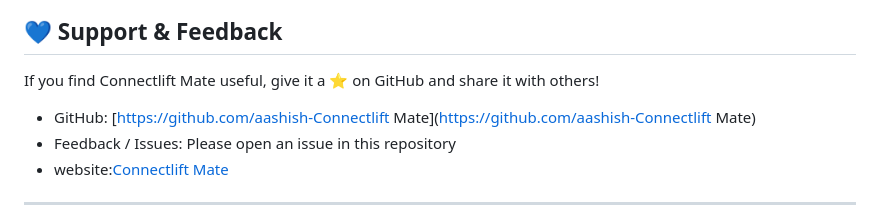
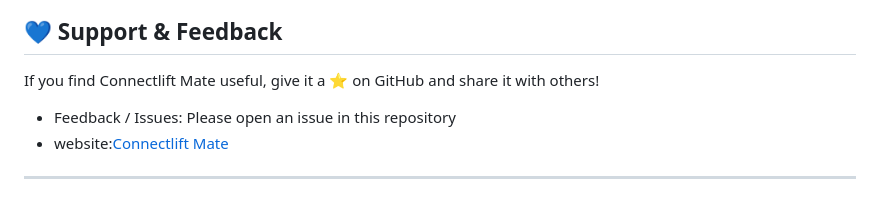
Before and after one commit to AshishRogannagari/ConnectLiftMate, a Markdown page: README.md, the part around the change. Rendered like a GitHub page.

```diff
--- a/README.md
+++ b/README.md
@@ -68,7 +68,6 @@ Connectlift Mate respects your privacy. All data is stored **locally in your bro
 ## 💙 Support & Feedback
 If you find Connectlift Mate useful, give it a ⭐ on GitHub and share it with others!
 
-- GitHub: [https://github.com/aashish-Connectlift Mate](https://github.com/aashish-Connectlift Mate)
 - Feedback / Issues: Please open an issue in this repository
 - website:[Connectlift Mate](https://ConnectliftMate.com)
 
```
